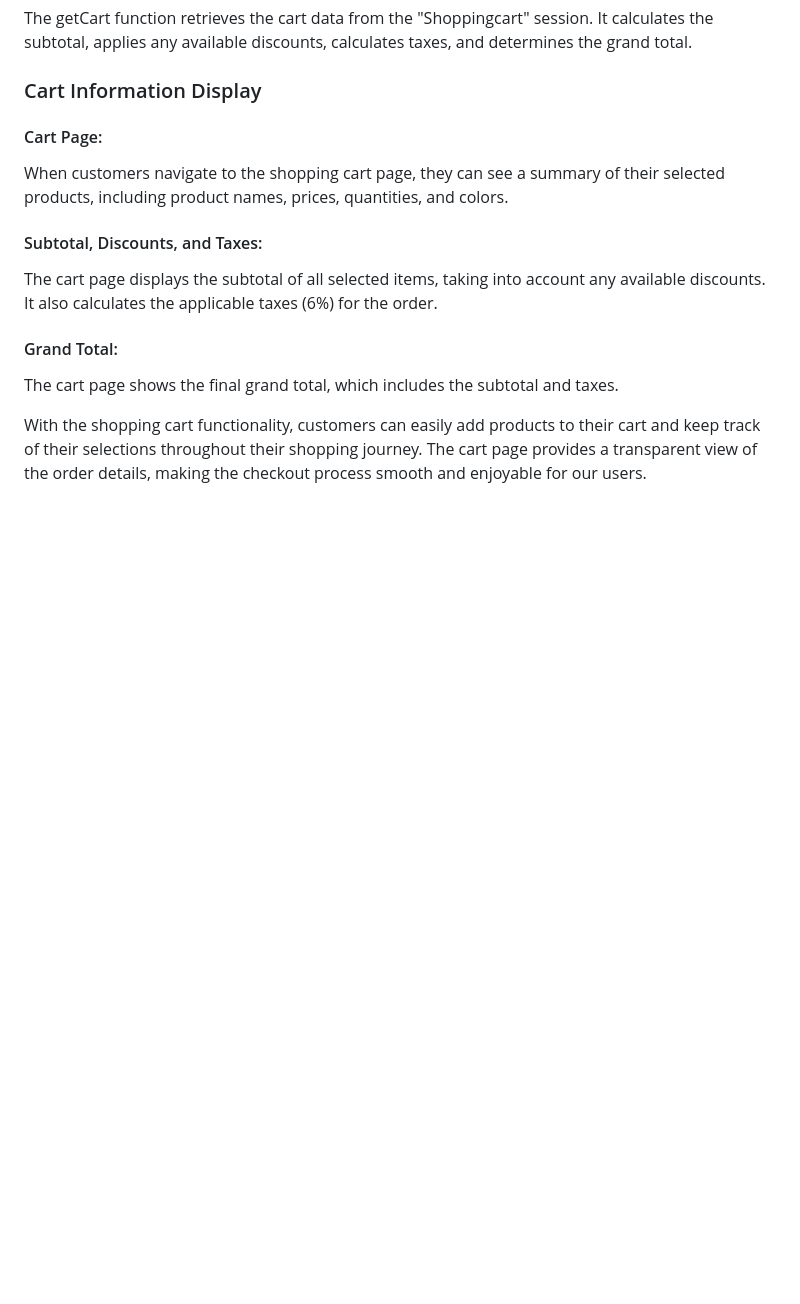
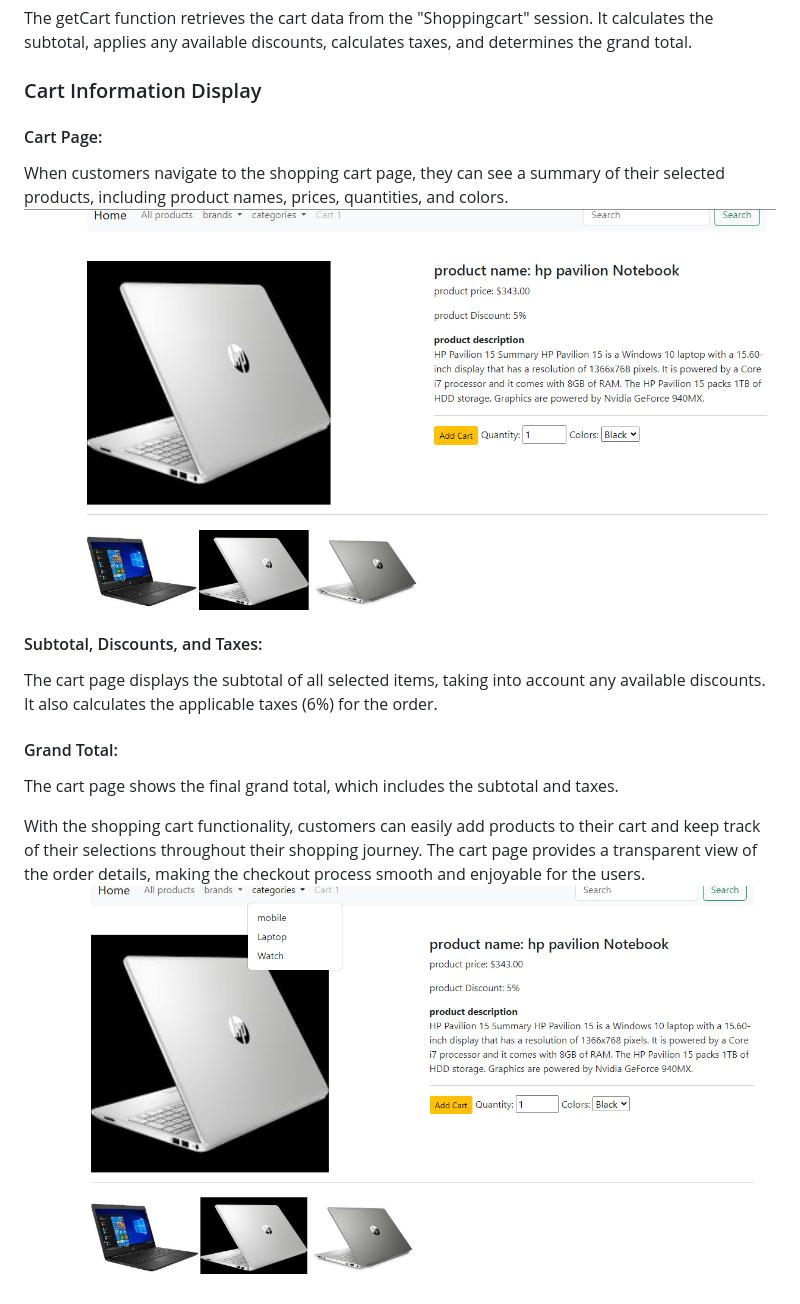
Before and after one commit to Mumin8/e-commerce-website-python, a Markdown page: README.md, the part around the change. Drawn GitHub-style; blank space fills up the shorter version.

```diff
--- a/README.md
+++ b/README.md
@@ -63,6 +63,7 @@ The getCart function retrieves the cart data from the "Shoppingcart" session. It
 ### Cart Information Display
 #### Cart Page:
 When customers navigate to the shopping cart page, they can see a summary of their selected products, including product names, prices, quantities, and colors.
+![User Login](https://github.com/Mumin8/e-commerce-website-python/blob/main/screenshots/detailsAndCart.PNG)
 
 #### Subtotal, Discounts, and Taxes:
 The cart page displays the subtotal of all selected items, taking into account any available discounts. It also calculates the applicable taxes (6%) for the order.
@@ -70,4 +71,5 @@ The cart page displays the subtotal of all selected items, taking into account a
 #### Grand Total:
 The cart page shows the final grand total, which includes the subtotal and taxes.
 
-With the shopping cart functionality, customers can easily add products to their cart and keep track of their selections throughout their shopping journey. The cart page provides a transparent view of the order details, making the checkout process smooth and enjoyable for our users.
+With the shopping cart functionality, customers can easily add products to their cart and keep track of their selections throughout their shopping journey. The cart page provides a transparent view of the order details, making the checkout process smooth and enjoyable for the users.
+![User Login](https://github.com/Mumin8/e-commerce-website-python/blob/main/screenshots/detailsAndCart1.PNG)
```
